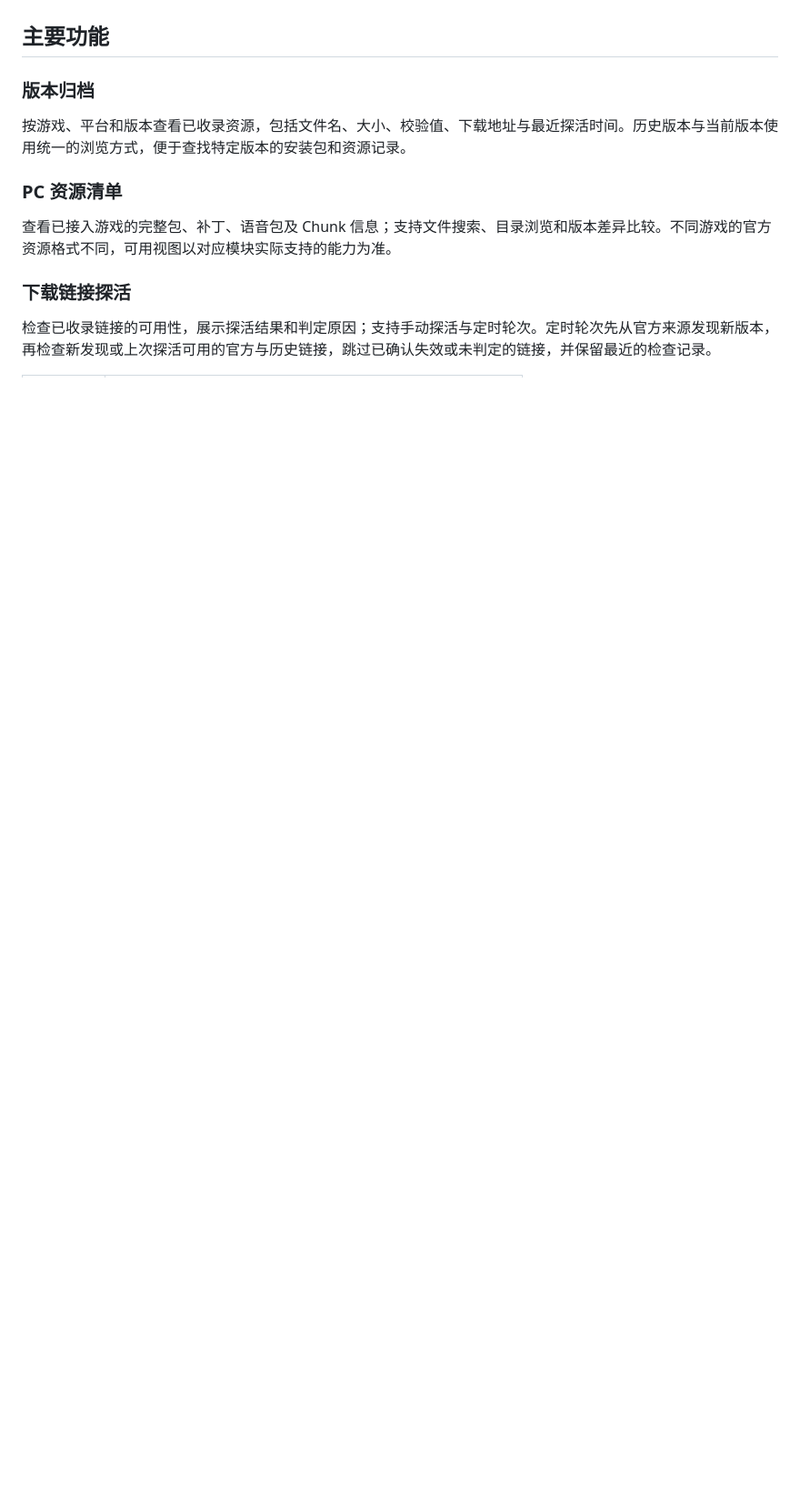
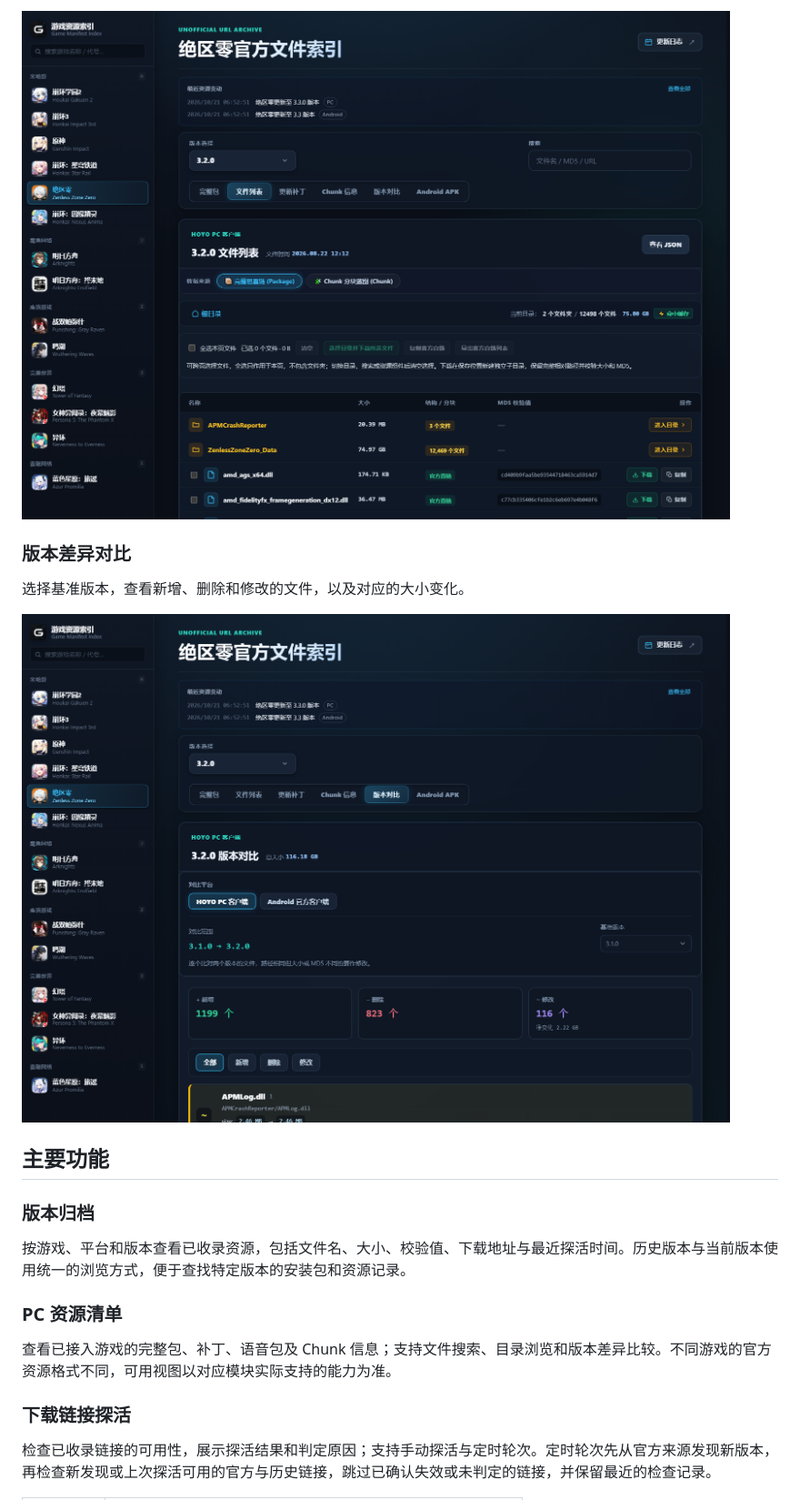
Before and after one commit to kuaichu/Game-Manifest-Index, a Markdown page: README.md, the part around one of its changes. Shown at 91% size. Drawn GitHub-style; pictures changed too: docs/screenshots/file-browser.png (added), docs/screenshots/version-compare.png (added); blank space fills up the shorter version.

Commit message:
docs: integrate README showcase screenshots

```diff
--- a/README.md
+++ b/README.md
@@ -8,3 +23,10 @@ Game Manifest Index 是一个游戏资源索引与归档项目，收录 Android
+![文件目录浏览：目录结构、文件大小、MD5 和下载操作](docs/screenshots/file-browser.png)
+
+### 版本差异对比
+
+选择基准版本，查看新增、删除和修改的文件，以及对应的大小变化。
+
+![版本差异对比：基准版本选择、变更统计和文件差异](docs/screenshots/version-compare.png)
 
 ## 主要功能
 
```
Also changed, not shown: other parts of README.md (+15 -0 lines), docs/screenshots/archive-overview.png (added).
